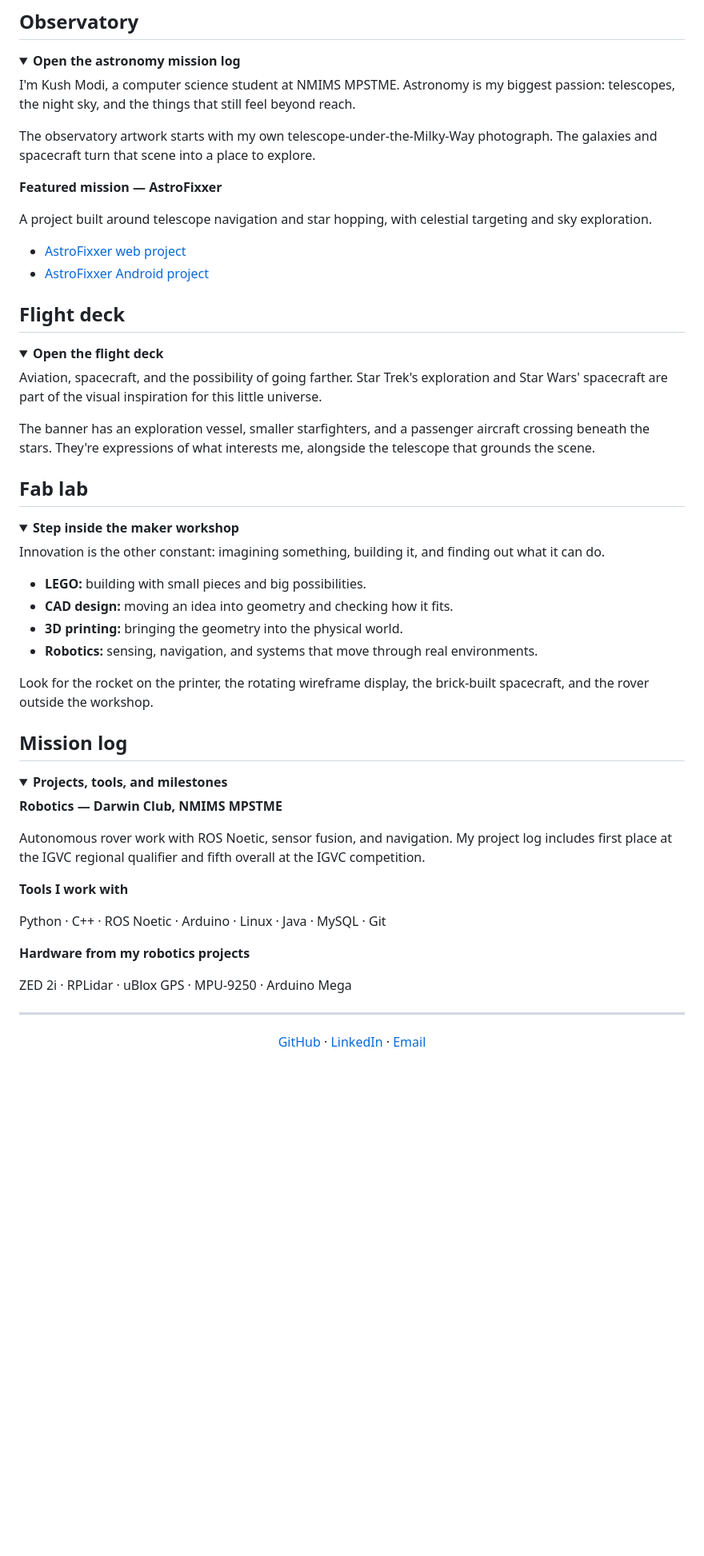
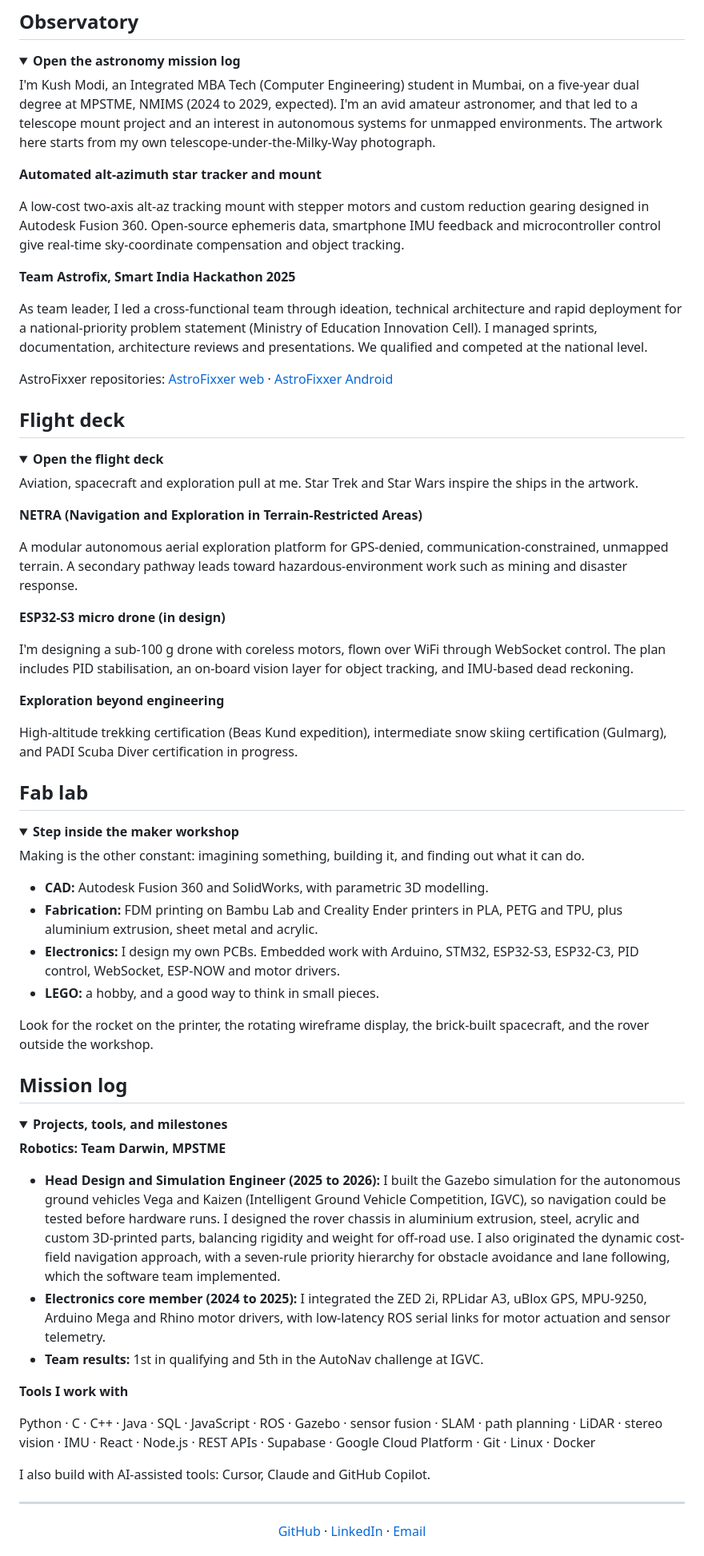
Before and after one commit to Zenithquonta/kushmodi, a Markdown page: README.md, the part around the change. Shown at 80% size. GitHub-like rendering; folded sections open; blank space fills up the shorter version.

Commit message:
Update README mission logs from Kush's CV (T16)
Adds the alt-azimuth star tracker mount, Team Astrofix at Smart India
Hackathon 2025, NETRA, the ESP32-S3 micro drone, fabrication and PCB
work, the Team Darwin roles behind Vega and Kaizen, and corrects the
degree and IGVC results. Employer and accounting-related items stay
out.

Co-Authored-By: Claude Opus 5.5 <noreply@anthropic.com>
Claude-Session: https://claude.ai/code/session_01H38SDAYbNqVbsFNnKm14eE

```diff
--- a/README.md
+++ b/README.md
@@ -27,16 +27,17 @@
 <details>
 <summary><strong>Open the astronomy mission log</strong></summary>
 
-I'm Kush Modi, a computer science student at NMIMS MPSTME. Astronomy is my biggest passion: telescopes, the night sky, and the things that still feel beyond reach.
+I'm Kush Modi, an Integrated MBA Tech (Computer Engineering) student in Mumbai, on a five-year dual degree at MPSTME, NMIMS (2024 to 2029, expected). I'm an avid amateur astronomer, and that led to a telescope mount project and an interest in autonomous systems for unmapped environments. The artwork here starts from my own telescope-under-the-Milky-Way photograph.
 
-The observatory artwork starts with my own telescope-under-the-Milky-Way photograph. The galaxies and spacecraft turn that scene into a place to explore.
+**Automated alt-azimuth star tracker and mount**
 
-**Featured mission — AstroFixxer**
+A low-cost two-axis alt-az tracking mount with stepper motors and custom reduction gearing designed in Autodesk Fusion 360. Open-source ephemeris data, smartphone IMU feedback and microcontroller control give real-time sky-coordinate compensation and object tracking.
 
-A project built around telescope navigation and star hopping, with celestial targeting and sky exploration.
+**Team Astrofix, Smart India Hackathon 2025**
 
-- [AstroFixxer web project](https://github.com/Zenithquonta/astrofixer-baby)
-- [AstroFixxer Android project](https://github.com/Zenithquonta/astrofixxer-android)
+As team leader, I led a cross-functional team through ideation, technical architecture and rapid deployment for a national-priority problem statement (Ministry of Education Innovation Cell). I managed sprints, documentation, architecture reviews and presentations. We qualified and competed at the national level.
+
+AstroFixxer repositories: [AstroFixxer web](https://github.com/Zenithquonta/astrofixer-baby) · [AstroFixxer Android](https://github.com/Zenithquonta/astrofixxer-android)
 
 </details>
 
@@ -45,9 +46,19 @@ A project built around telescope navigation and star hopping, with celestial tar
 <details>
 <summary><strong>Open the flight deck</strong></summary>
 
-Aviation, spacecraft, and the possibility of going farther. Star Trek's exploration and Star Wars' spacecraft are part of the visual inspiration for this little universe.
+Aviation, spacecraft and exploration pull at me. Star Trek and Star Wars inspire the ships in the artwork.
 
-The banner has an exploration vessel, smaller starfighters, and a passenger aircraft crossing beneath the stars. They're expressions of what interests me, alongside the telescope that grounds the scene.
+**NETRA (Navigation and Exploration in Terrain-Restricted Areas)**
+
+A modular autonomous aerial exploration platform for GPS-denied, communication-constrained, unmapped terrain. A secondary pathway leads toward hazardous-environment work such as mining and disaster response.
+
+**ESP32-S3 micro drone (in design)**
+
+I'm designing a sub-100 g drone with coreless motors, flown over WiFi through WebSocket control. The plan includes PID stabilisation, an on-board vision layer for object tracking, and IMU-based dead reckoning.
+
+**Exploration beyond engineering**
+
+High-altitude trekking certification (Beas Kund expedition), intermediate snow skiing certification (Gulmarg), and PADI Scuba Diver certification in progress.
 
 </details>
 
@@ -56,12 +67,12 @@ The banner has an exploration vessel, smaller starfighters, and a passenger airc
 <details>
 <summary><strong>Step inside the maker workshop</strong></summary>
 
-Innovation is the other constant: imagining something, building it, and finding out what it can do.
+Making is the other constant: imagining something, building it, and finding out what it can do.
 
-- **LEGO:** building with small pieces and big possibilities.
-- **CAD design:** moving an idea into geometry and checking how it fits.
-- **3D printing:** bringing the geometry into the physical world.
-- **Robotics:** sensing, navigation, and systems that move through real environments.
+- **CAD:** Autodesk Fusion 360 and SolidWorks, with parametric 3D modelling.
+- **Fabrication:** FDM printing on Bambu Lab and Creality Ender printers in PLA, PETG and TPU, plus aluminium extrusion, sheet metal and acrylic.
+- **Electronics:** I design my own PCBs. Embedded work with Arduino, STM32, ESP32-S3, ESP32-C3, PID control, WebSocket, ESP-NOW and motor drivers.
+- **LEGO:** a hobby, and a good way to think in small pieces.
 
 Look for the rocket on the printer, the rotating wireframe display, the brick-built spacecraft, and the rover outside the workshop.
 
@@ -72,17 +83,17 @@ Look for the rocket on the printer, the rotating wireframe display, the brick-bu
 <details>
 <summary><strong>Projects, tools, and milestones</strong></summary>
 
-**Robotics — Darwin Club, NMIMS MPSTME**
+**Robotics: Team Darwin, MPSTME**
 
-Autonomous rover work with ROS Noetic, sensor fusion, and navigation. My project log includes first place at the IGVC regional qualifier and fifth overall at the IGVC competition.
+- **Head Design and Simulation Engineer (2025 to 2026):** I built the Gazebo simulation for the autonomous ground vehicles Vega and Kaizen (Intelligent Ground Vehicle Competition, IGVC), so navigation could be tested before hardware runs. I designed the rover chassis in aluminium extrusion, steel, acrylic and custom 3D-printed parts, balancing rigidity and weight for off-road use. I also originated the dynamic cost-field navigation approach, with a seven-rule priority hierarchy for obstacle avoidance and lane following, which the software team implemented.
+- **Electronics core member (2024 to 2025):** I integrated the ZED 2i, RPLidar A3, uBlox GPS, MPU-9250, Arduino Mega and Rhino motor drivers, with low-latency ROS serial links for motor actuation and sensor telemetry.
+- **Team results:** 1st in qualifying and 5th in the AutoNav challenge at IGVC.
 
 **Tools I work with**
 
-Python · C++ · ROS Noetic · Arduino · Linux · Java · MySQL · Git
+Python · C · C++ · Java · SQL · JavaScript · ROS · Gazebo · sensor fusion · SLAM · path planning · LiDAR · stereo vision · IMU · React · Node.js · REST APIs · Supabase · Google Cloud Platform · Git · Linux · Docker
 
-**Hardware from my robotics projects**
-
-ZED 2i · RPLidar · uBlox GPS · MPU-9250 · Arduino Mega
+I also build with AI-assisted tools: Cursor, Claude and GitHub Copilot.
 
 </details>
 
```
Also changed, not shown: TASKS.md (+20 -0 lines).
